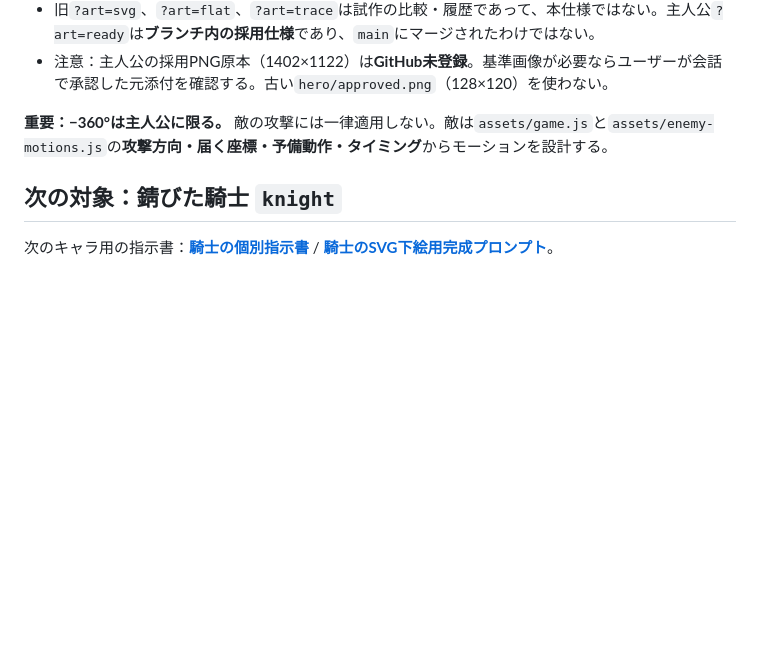
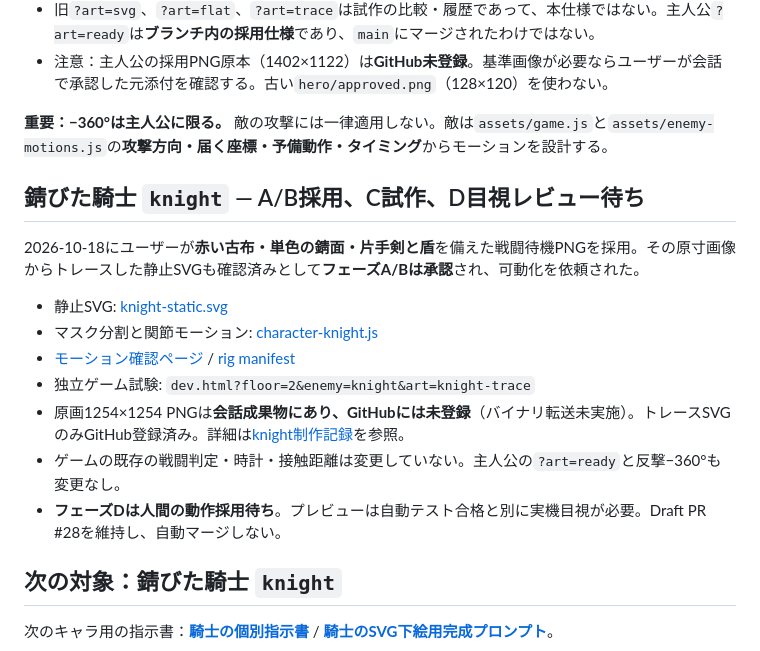
Before and after one commit to donald-shrimp/parry-tower, a Markdown page: docs/character-art/README.md, the part around the change. GitHub-like rendering; blank space fills up the shorter version.

Commit message:
docs(knight): record accepted static art and opt-in rig QA gate

```diff
--- a/docs/character-art/README.md
+++ b/docs/character-art/README.md
@@ -33,6 +33,18 @@
 
 **重要：−360°は主人公に限る。** 敵の攻撃には一律適用しない。敵は`assets/game.js`と`assets/enemy-motions.js`の**攻撃方向・届く座標・予備動作・タイミング**からモーションを設計する。
 
+## 錆びた騎士 `knight` — A/B採用、C試作、D目視レビュー待ち
+
+2026-10-18にユーザーが**赤い古布・単色の錆面・片手剣と盾**を備えた戦闘待機PNGを採用。その原寸画像からトレースした静止SVGも確認済みとして**フェーズA/Bは承認**され、可動化を依頼された。
+
+- 静止SVG: [knight-static.svg](../../assets/character-art/tracing/knight/knight-static.svg)
+- マスク分割と関節モーション: [character-knight.js](../../assets/character-knight.js)
+- [モーション確認ページ](../../assets/character-art/tracing/knight/preview.html) / [rig manifest](../../assets/character-art/tracing/knight/knight-manifest.json)
+- 独立ゲーム試験: `dev.html?floor=2&enemy=knight&art=knight-trace`
+- 原画1254×1254 PNGは**会話成果物にあり、GitHubには未登録**（バイナリ転送未実施）。トレースSVGのみGitHub登録済み。詳細は[knight制作記録](../../assets/character-art/tracing/knight/README.md)を参照。
+- ゲームの既存の戦闘判定・時計・接触距離は変更していない。主人公の`?art=ready`と反撃−360°も変更なし。
+- **フェーズDは人間の動作採用待ち**。プレビューは自動テスト合格と別に実機目視が必要。Draft PR #28を維持し、自動マージしない。
+
 ## 次の対象：錆びた騎士 `knight`
 
 次のキャラ用の指示書：**[騎士の個別指示書](./prompts/knight.md)** / **[騎士のSVG下絵用完成プロンプト](./prompts/knight-svg-base.md)**。
```
